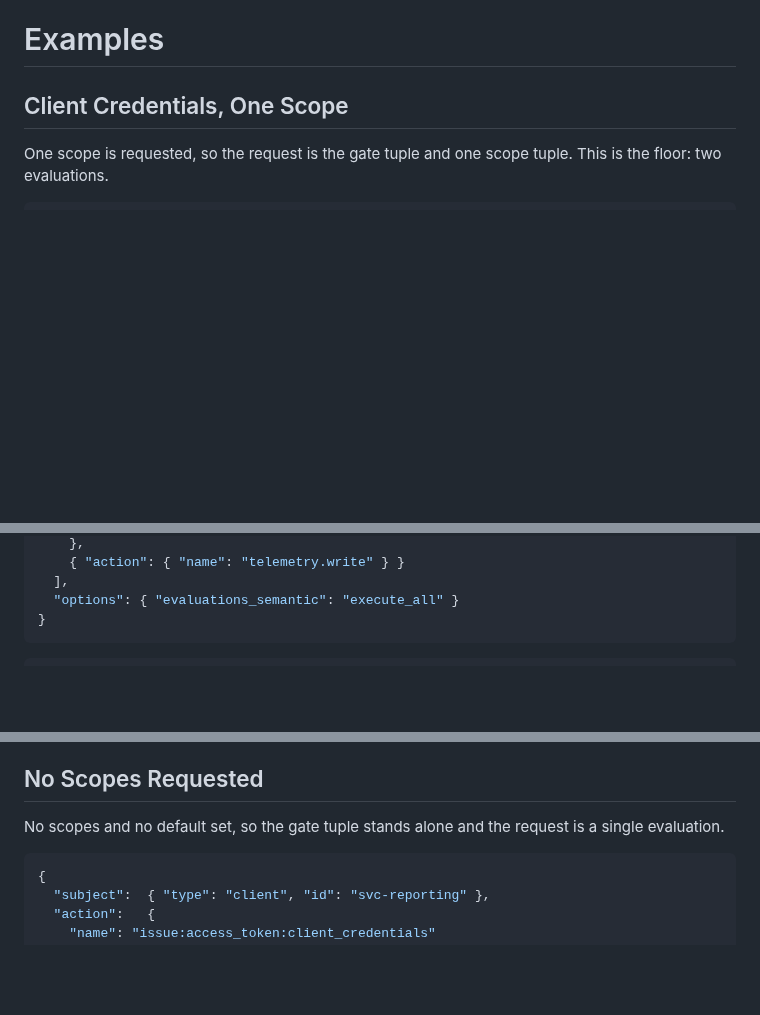
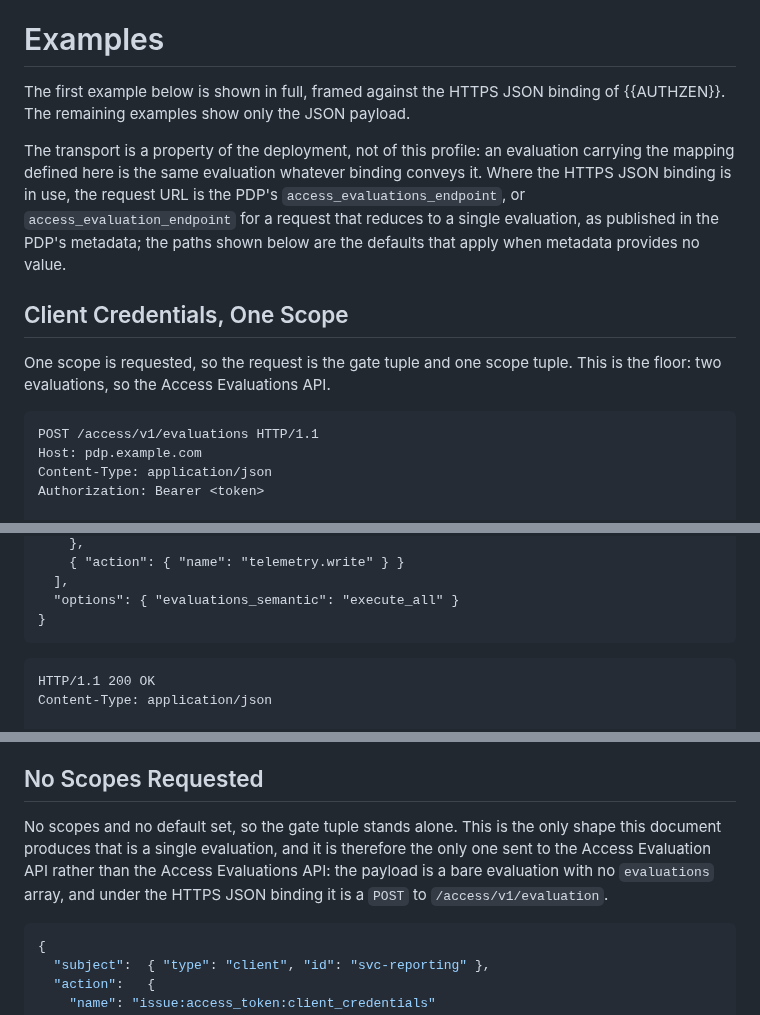
Before and after one commit to ogazitt/oauth-authzen, a Markdown page: draft-gazitt-oauth-authzen-issuance.md, 3 parts joined by grey strips. GitHub-like rendering; blank space fills up the shorter version.

```diff
--- a/draft-gazitt-oauth-authzen-issuance.md
+++ b/draft-gazitt-oauth-authzen-issuance.md
@@ -732,12 +732,28 @@ equivalent signal exists there. This is an open item.
 
 # Examples
 
+The first example below is shown in full, framed against the HTTPS JSON
+binding of {{AUTHZEN}}. The remaining examples show only the JSON payload.
+
+The transport is a property of the deployment, not of this profile: an
+evaluation carrying the mapping defined here is the same evaluation whatever
+binding conveys it. Where the HTTPS JSON binding is in use, the request URL
+is the PDP's `access_evaluations_endpoint`, or `access_evaluation_endpoint`
+for a request that reduces to a single evaluation, as published in the PDP's
+metadata; the paths shown below are the defaults that apply when metadata
+provides no value.
+
 ## Client Credentials, One Scope
 
 One scope is requested, so the request is the gate tuple and one scope
-tuple. This is the floor: two evaluations.
+tuple. This is the floor: two evaluations, so the Access Evaluations API.
 
-~~~ json
+~~~ http-message
+POST /access/v1/evaluations HTTP/1.1
+Host: pdp.example.com
+Content-Type: application/json
+Authorization: Bearer <token>
+
 {
   "subject":  { "type": "client", "id": "svc-reporting" },
   "resource": {
@@ -764,7 +780,10 @@ tuple. This is the floor: two evaluations.
 }
 ~~~
 
-~~~ json
+~~~ http-message
+HTTP/1.1 200 OK
+Content-Type: application/json
+
 {
   "evaluations": [
     {
@@ -840,8 +859,12 @@ authorization here could deny it while leaving the scope tuples untouched.
 
 ## No Scopes Requested
 
-No scopes and no default set, so the gate tuple stands alone and the request
-is a single evaluation.
+No scopes and no default set, so the gate tuple stands alone. This is the
+only shape this document produces that is a single evaluation, and it is
+therefore the only one sent to the Access Evaluation API rather than the
+Access Evaluations API: the payload is a bare evaluation with no
+`evaluations` array, and under the HTTPS JSON binding it is a `POST` to
+`/access/v1/evaluation`.
 
 ~~~ json
 {
```
Also changed, not shown: draft-gazitt-oauth-authzen-token-exchange.md (+22 -4 lines).
